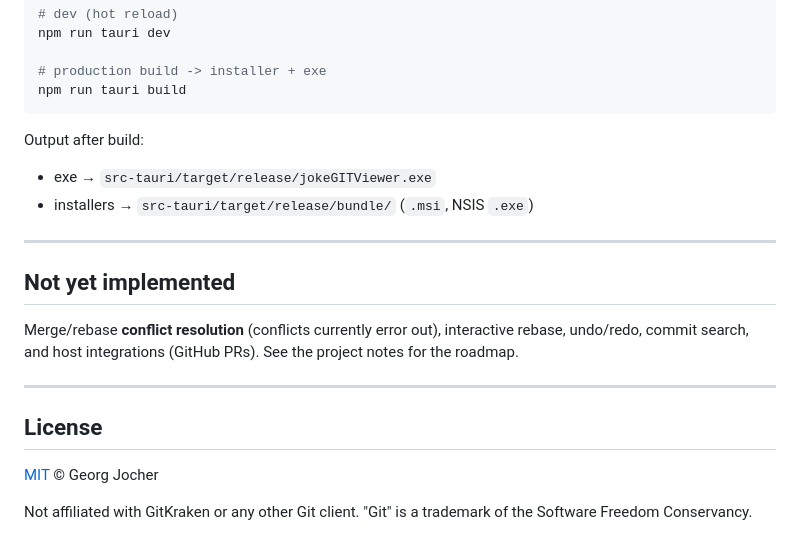
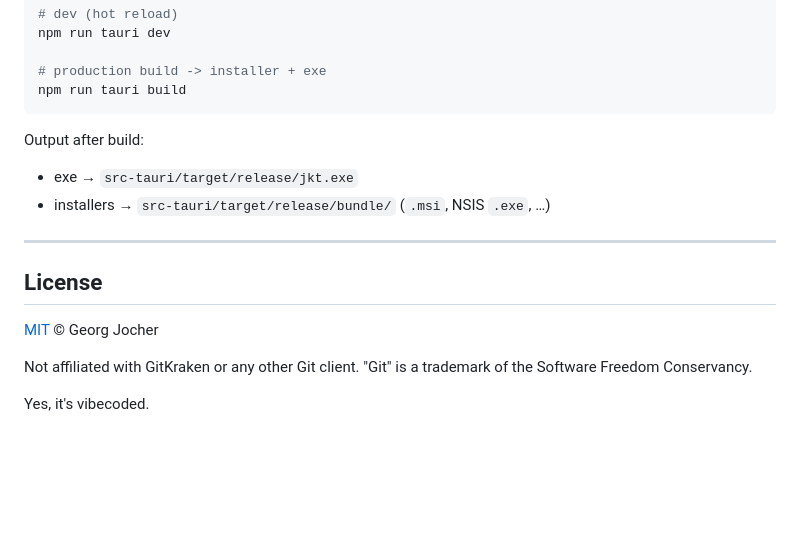
Before and after one commit to jocgeo/jokeGITViewer, a Markdown page: README.md, the part around one of its changes. Rendered like a GitHub page; blank space fills up the shorter version.

````diff
--- a/README.md
+++ b/README.md
@@ -96,16 +129,8 @@ npm run tauri build
 ```
 
 Output after build:
-- exe → `src-tauri/target/release/jokeGITViewer.exe`
-- installers → `src-tauri/target/release/bundle/` (`.msi`, NSIS `.exe`)
-
----
-
-## Not yet implemented
-
-Merge/rebase **conflict resolution** (conflicts currently error out), interactive
-rebase, undo/redo, commit search, and host integrations (GitHub PRs). See the
-project notes for the roadmap.
+- exe → `src-tauri/target/release/jkt.exe`
+- installers → `src-tauri/target/release/bundle/` (`.msi`, NSIS `.exe`, …)
 
 ---
 
@@ -115,3 +140,5 @@ project notes for the roadmap.
 
 Not affiliated with GitKraken or any other Git client. "Git" is a trademark of
 the Software Freedom Conservancy.
+
+Yes, it's vibecoded.
````
Also changed, not shown: other parts of README.md (+80 -47 lines).
